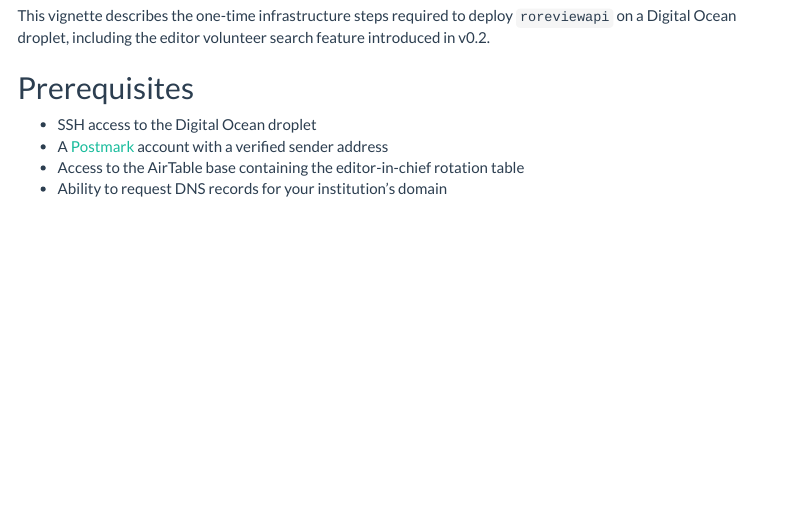
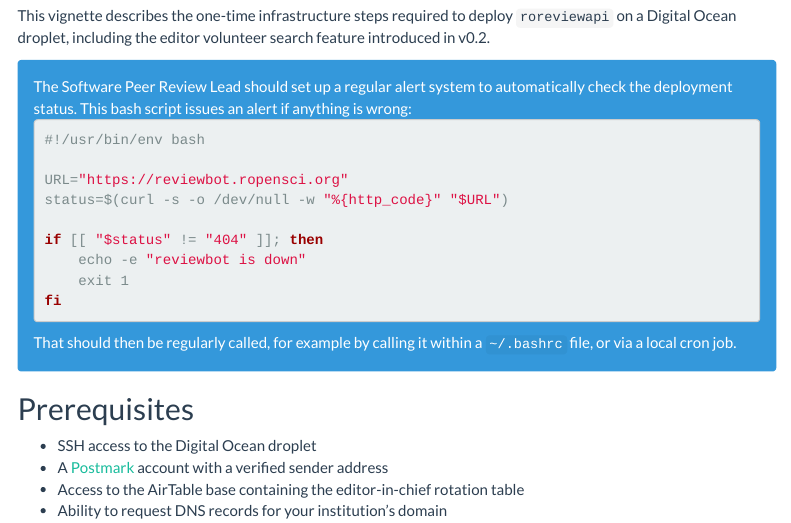
Before and after one commit to ropensci-review-tools/roreviewapi, an R Markdown document (vignettes/admin-setup.Rmd): the page in a window 1100 px wide, from 130 px down. Rendered offline with R 4.5, knitr and Pandoc, with nearby package versions; menus at the side of the page are left out.

Commit message:
add note at start of admin-setup vignette #94 about deploy monitoring

````diff
--- a/codemeta.json
+++ b/codemeta.json
@@ -8,7 +8,7 @@
   "codeRepository": "https://github.com/ropensci-review-tools/roreviewapi",
   "issueTracker": "https://github.com/ropensci-review-tools/roreviewapi/issues",
   "license": "https://spdx.org/licenses/GPL-3.0",
-  "version": "0.2.0.038",
+  "version": "0.2.0.039",
   "programmingLanguage": {
     "@type": "ComputerLanguage",
     "name": "R",
--- a/vignettes/admin-setup.Rmd
+++ b/vignettes/admin-setup.Rmd
@@ -24,6 +24,28 @@ knitr::opts_chunk$set (
 This vignette describes the one-time infrastructure steps required to deploy
 `roreviewapi` on a Digital Ocean droplet, including the editor volunteer search
 feature introduced in v0.2.
+
+<div class="alert alert-info">
+The Software Peer Review Lead should set up a regular alert system to
+automatically check the deployment status. This bash script issues an
+alert if anything is wrong:
+
+``` bash
+#!/usr/bin/env bash
+
+URL="https://reviewbot.ropensci.org"
+status=$(curl -s -o /dev/null -w "%{http_code}" "$URL")
+
+if [[ "$status" != "404" ]]; then
+    echo -e "reviewbot is down"
+    exit 1
+fi
+```
+
+That should then be regularly called, for example by calling it within a
+`~/.bashrc` file, or via a local cron job.
+
+</div>
 
 ## Prerequisites
 
````
Also changed, not shown: 1 other file.
